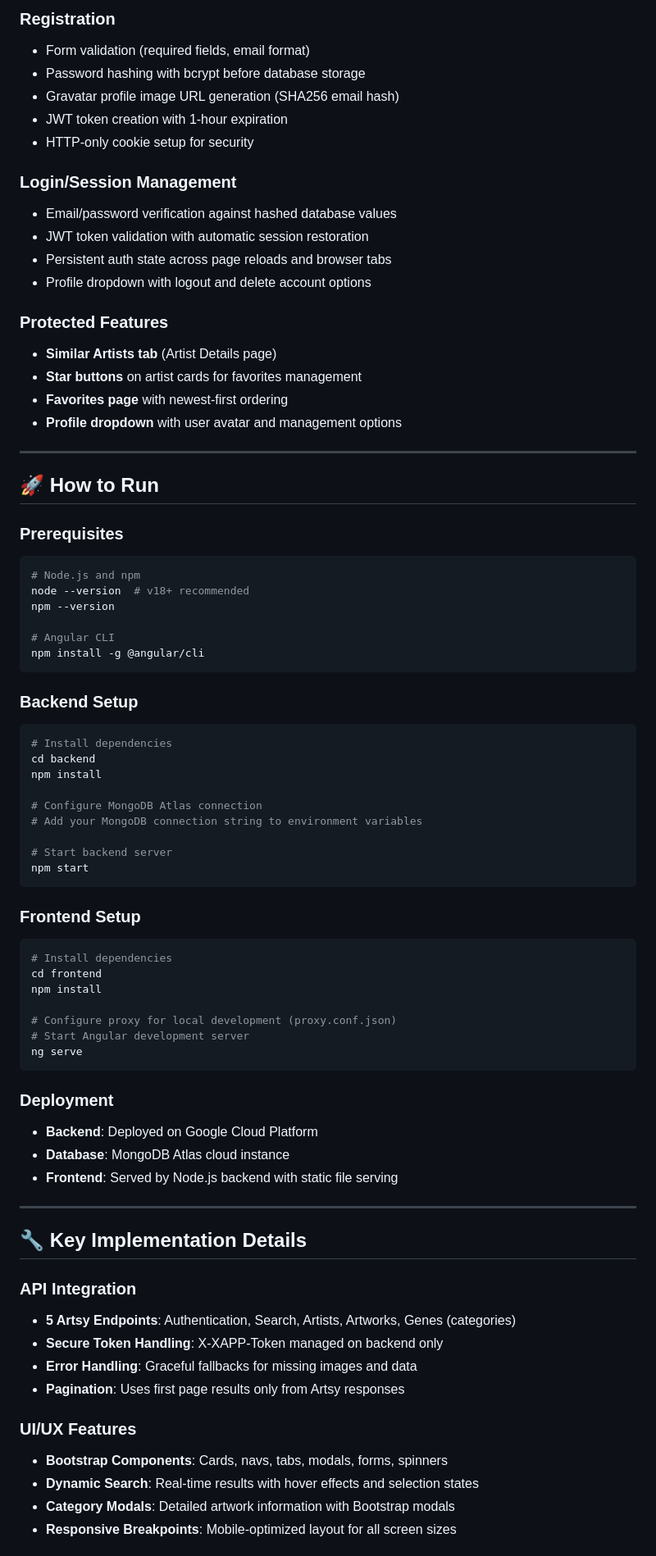
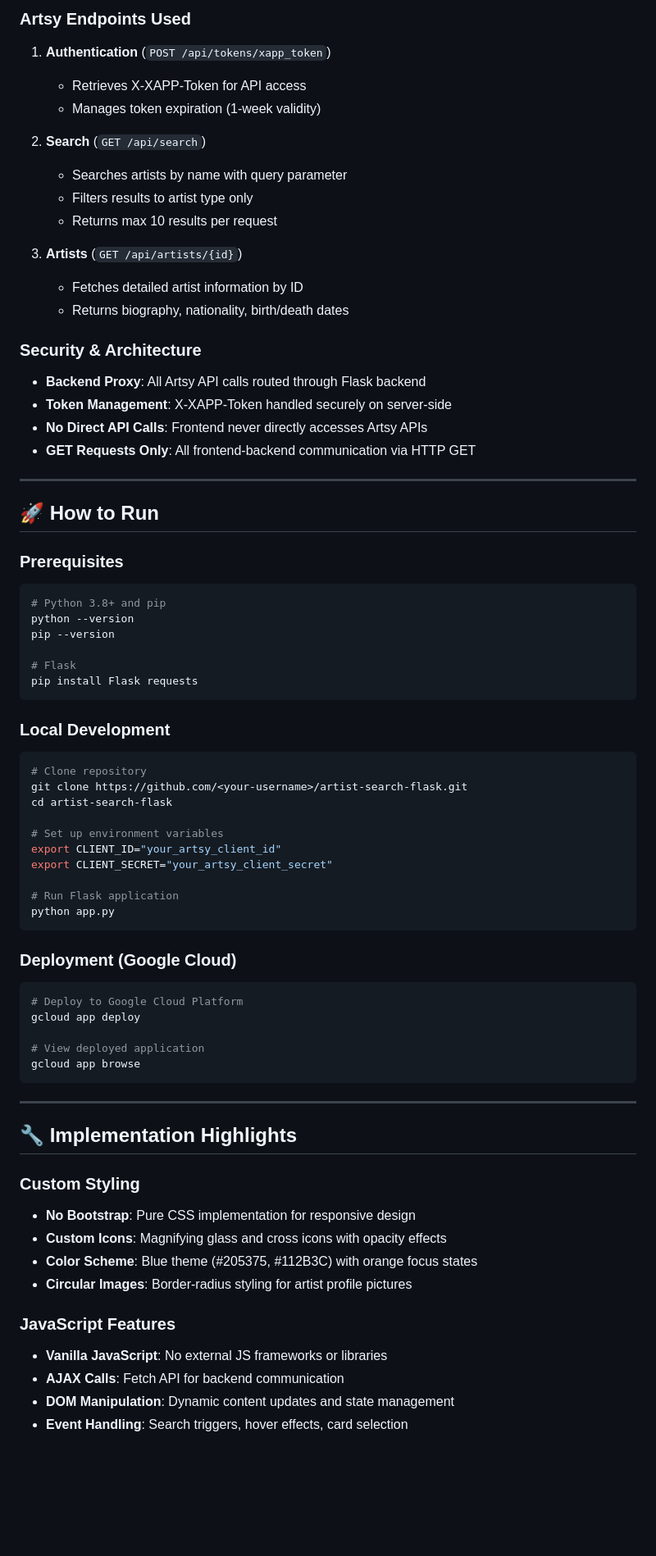
Before and after one commit to Nikelroid/artist-explorer-app, a Markdown page: Front+Back v1/README.md, the part around one of its changes. Shown at 82% size. Drawn GitHub-style; blank space fills up the shorter version.

````diff
--- a/Front+Back v1/README.md
+++ b/Front+Back v1/README.md
@@ -64,22 +63,23 @@ The app allows users to **search artists, view detailed information, explore art
 
-### Registration
-- Form validation (required fields, email format)
-- Password hashing with bcrypt before database storage
-- Gravatar profile image URL generation (SHA256 email hash)
-- JWT token creation with 1-hour expiration
-- HTTP-only cookie setup for security
+### Artsy Endpoints Used
+1. **Authentication** (`POST /api/tokens/xapp_token`)
+   - Retrieves X-XAPP-Token for API access
+   - Manages token expiration (1-week validity)
 
-### Login/Session Management
-- Email/password verification against hashed database values
-- JWT token validation with automatic session restoration
-- Persistent auth state across page reloads and browser tabs
-- Profile dropdown with logout and delete account options
+2. **Search** (`GET /api/search`)
+   - Searches artists by name with query parameter
+   - Filters results to artist type only
+   - Returns max 10 results per request
 
-### Protected Features
-- **Similar Artists tab** (Artist Details page)
-- **Star buttons** on artist cards for favorites management
-- **Favorites page** with newest-first ordering
-- **Profile dropdown** with user avatar and management options
+3. **Artists** (`GET /api/artists/{id}`)
+   - Fetches detailed artist information by ID
+   - Returns biography, nationality, birth/death dates
+
+### Security & Architecture
+- **Backend Proxy**: All Artsy API calls routed through Flask backend
+- **Token Management**: X-XAPP-Token handled securely on server-side
+- **No Direct API Calls**: Frontend never directly accesses Artsy APIs
+- **GET Requests Only**: All frontend-backend communication via HTTP GET
 
 ---
 
@@ -87,56 +87,50 @@ The app allows users to **search artists, view detailed information, explore art
 
 ### Prerequisites
 ```bash
-# Node.js and npm
-node --version  # v18+ recommended
-npm --version
+# Python 3.8+ and pip
+python --version
+pip --version
 
-# Angular CLI
-npm install -g @angular/cli
+# Flask
+pip install Flask requests
 ```
 
-### Backend Setup
+### Local Development
 ```bash
-# Install dependencies
-cd backend
-npm install
+# Clone repository
+git clone https://github.com/<your-username>/artist-search-flask.git
+cd artist-search-flask
 
-# Configure MongoDB Atlas connection
-# Add your MongoDB connection string to environment variables
+# Set up environment variables
+export CLIENT_ID="your_artsy_client_id"
+export CLIENT_SECRET="your_artsy_client_secret"
 
-# Start backend server
-npm start
+# Run Flask application
+python app.py
 ```
 
-### Frontend Setup
+### Deployment (Google Cloud)
 ```bash
-# Install dependencies
-cd frontend
-npm install
+# Deploy to Google Cloud Platform
+gcloud app deploy
 
-# Configure proxy for local development (proxy.conf.json)
-# Start Angular development server
-ng serve
+# View deployed application
+gcloud app browse
 ```
-
-### Deployment
-- **Backend**: Deployed on Google Cloud Platform
-- **Database**: MongoDB Atlas cloud instance
-- **Frontend**: Served by Node.js backend with static file serving
 
 ---
 
-## 🔧 Key Implementation Details
+## 🔧 Implementation Highlights
 
-### API Integration
-- **5 Artsy Endpoints**: Authentication, Search, Artists, Artworks, Genes (categories)
-- **Secure Token Handling**: X-XAPP-Token managed on backend only
-- **Error Handling**: Graceful fallbacks for missing images and data
-- **Pagination**: Uses first page results only from Artsy responses
+### Custom Styling
+- **No Bootstrap**: Pure CSS implementation for responsive design
+- **Custom Icons**: Magnifying glass and cross icons with opacity effects
+- **Color Scheme**: Blue theme (#205375, #112B3C) with orange focus states
+- **Circular Images**: Border-radius styling for artist profile pictures
 
-### UI/UX Features
-- **Bootstrap Components**: Cards, navs, tabs, modals, forms, spinners
-- **Dynamic Search**: Real-time results with hover effects and selection states
-- **Category Modals**: Detailed artwork information with Bootstrap modals
-- **Responsive Breakpoints**: Mobile-optimized layout for all screen sizes
+### JavaScript Features
+- **Vanilla JavaScript**: No external JS frameworks or libraries
+- **AJAX Calls**: Fetch API for backend communication
+- **DOM Manipulation**: Dynamic content updates and state management
+- **Event Handling**: Search triggers, hover effects, card selection
 
````
Also changed, not shown: other parts of Front+Back v1/README.md (+62 -64 lines).
